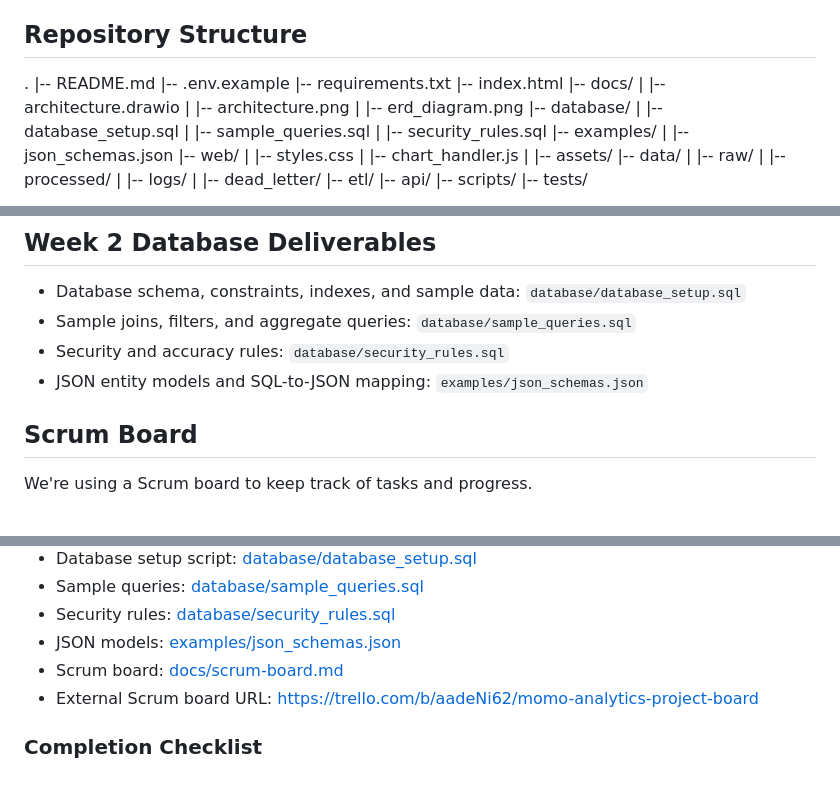
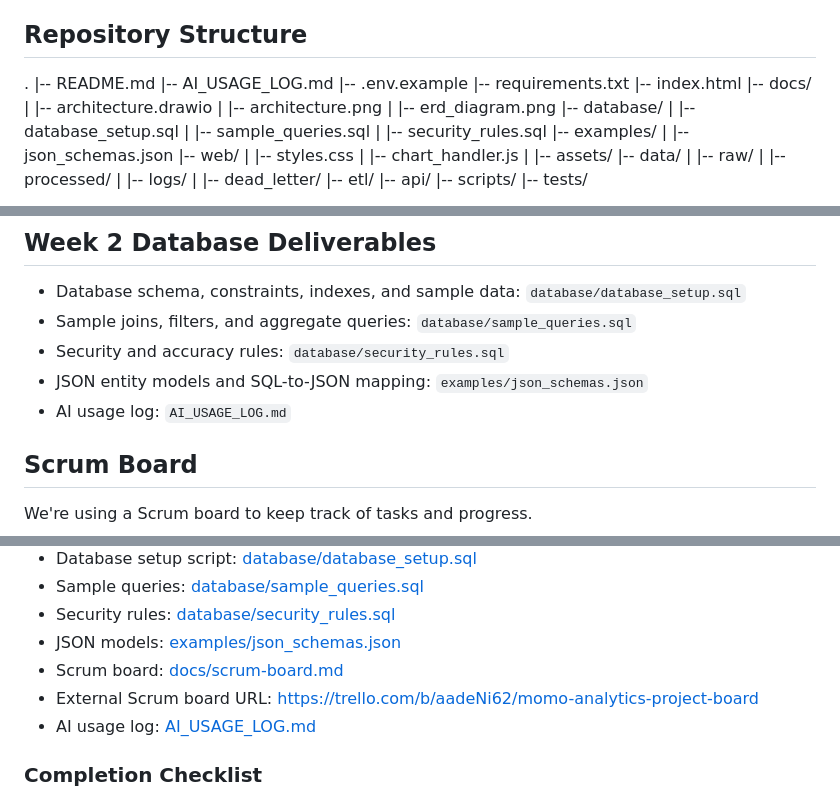
Before and after one commit to cindoha-hash/momo-data-analysis, a Markdown page: README.md, 3 parts joined by grey strips. GitHub-like rendering.

Commit message:
Link AI usage log in README

```diff
--- a/README.md
+++ b/README.md
@@ -48,6 +48,7 @@ MoMo XML -> XML Parsing -> Cleaning & Normalization -> Categorization -> SQLite
 
 .
 |-- README.md
+|-- AI_USAGE_LOG.md
 |-- .env.example
 |-- requirements.txt
 |-- index.html
@@ -90,6 +91,7 @@ The architecture diagram shows how data moves through the system, from the raw M
 - Sample joins, filters, and aggregate queries: `database/sample_queries.sql`
 - Security and accuracy rules: `database/security_rules.sql`
 - JSON entity models and SQL-to-JSON mapping: `examples/json_schemas.json`
+- AI usage log: `AI_USAGE_LOG.md`
 
 ## Scrum Board
 
@@ -137,6 +139,7 @@ This project is being developed for the **Team Setup and Project Planning** asse
 - JSON models: [examples/json_schemas.json](examples/json_schemas.json)
 - Scrum board: [docs/scrum-board.md](docs/scrum-board.md)
 - External Scrum board URL: https://trello.com/b/aadeNi62/momo-analytics-project-board
+- AI usage log: [AI_USAGE_LOG.md](AI_USAGE_LOG.md)
 
 ### Completion Checklist
 
```
